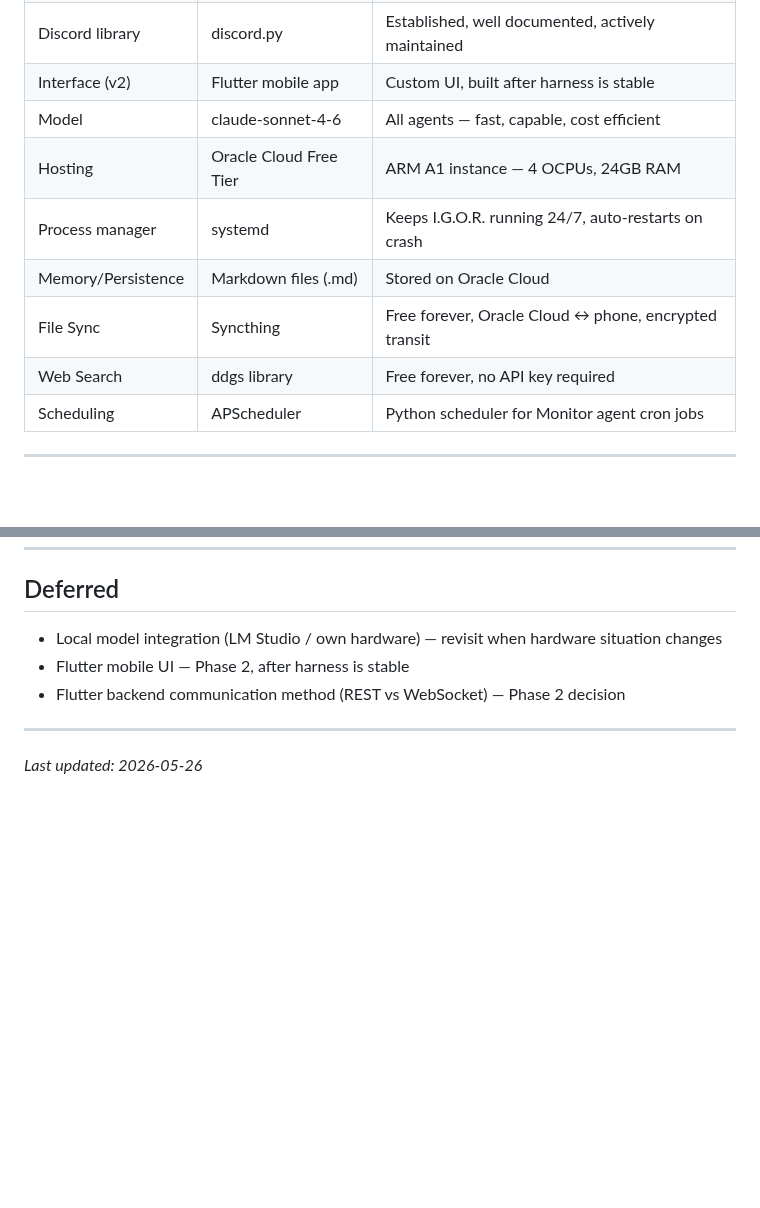
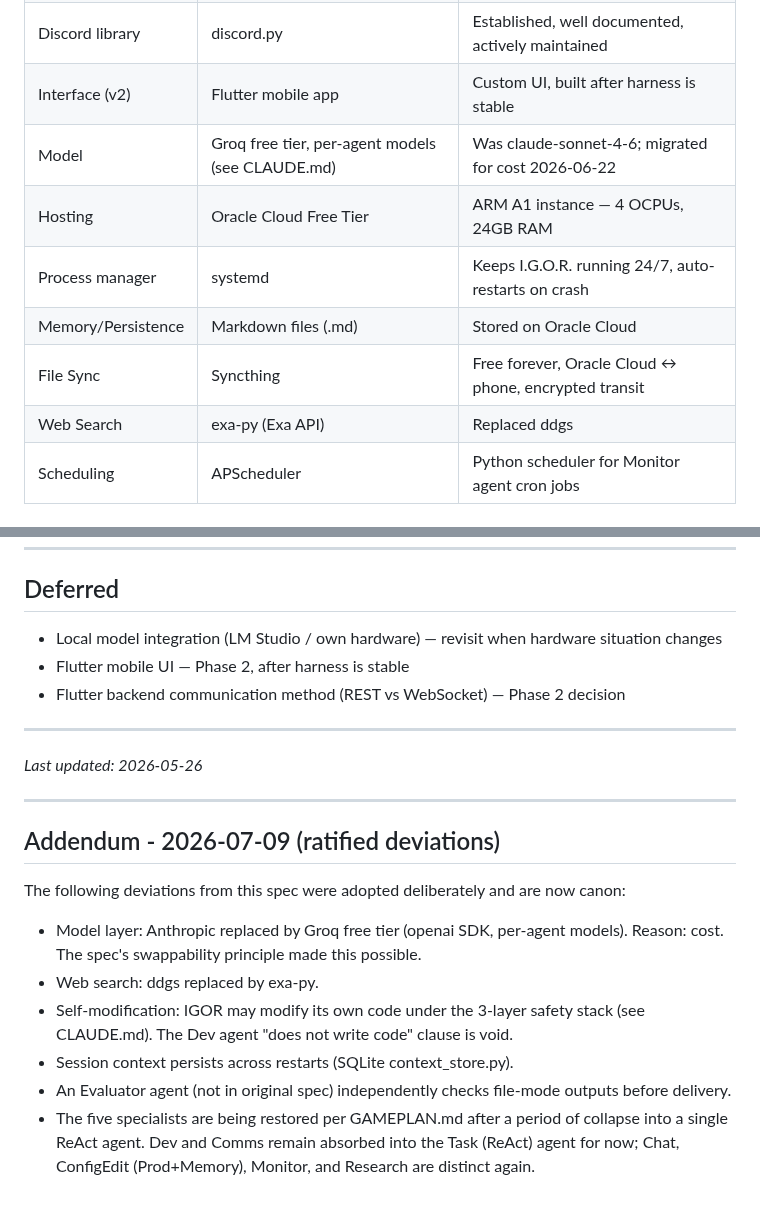
Before and after one commit to neoprimlabs/I.G.O.R., a Markdown page: IGOR_SPEC.md, 2 parts joined by grey strips. Rendered like a GitHub page; blank space fills up the shorter version.

Commit message:
spec: addendum ratifying post-May architecture changes (GAMEPLAN R0.1)
Co-Authored-By: Claude Opus 4.8 <noreply@anthropic.com>

```diff
--- a/IGOR_SPEC.md
+++ b/IGOR_SPEC.md
@@ -36,12 +36,12 @@ I.G.O.R. is a self-hosted, always-on personal AI assistant team built in Python.
 | Interface (v1) | Discord bot | Temporary — replace with Flutter UI |
 | Discord library | discord.py | Established, well documented, actively maintained |
 | Interface (v2) | Flutter mobile app | Custom UI, built after harness is stable |
-| Model | claude-sonnet-4-6 | All agents — fast, capable, cost efficient |
+| Model | Groq free tier, per-agent models (see CLAUDE.md) | Was claude-sonnet-4-6; migrated for cost 2026-06-22 |
 | Hosting | Oracle Cloud Free Tier | ARM A1 instance — 4 OCPUs, 24GB RAM |
 | Process manager | systemd | Keeps I.G.O.R. running 24/7, auto-restarts on crash |
 | Memory/Persistence | Markdown files (.md) | Stored on Oracle Cloud |
 | File Sync | Syncthing | Free forever, Oracle Cloud ↔ phone, encrypted transit |
-| Web Search | ddgs library | Free forever, no API key required |
+| Web Search | exa-py (Exa API) | Replaced ddgs |
 | Scheduling | APScheduler | Python scheduler for Monitor agent cron jobs |
 
 ---
@@ -340,3 +340,23 @@ Everything else is built on top of this working foundation.
 ---
 
 *Last updated: 2026-05-26*
+
+---
+
+## Addendum - 2026-07-09 (ratified deviations)
+
+The following deviations from this spec were adopted deliberately and are now
+canon:
+
+- Model layer: Anthropic replaced by Groq free tier (openai SDK, per-agent
+  models). Reason: cost. The spec's swappability principle made this possible.
+- Web search: ddgs replaced by exa-py.
+- Self-modification: IGOR may modify its own code under the 3-layer safety
+  stack (see CLAUDE.md). The Dev agent "does not write code" clause is void.
+- Session context persists across restarts (SQLite context_store.py).
+- An Evaluator agent (not in original spec) independently checks file-mode
+  outputs before delivery.
+- The five specialists are being restored per GAMEPLAN.md after a period of
+  collapse into a single ReAct agent. Dev and Comms remain absorbed into the
+  Task (ReAct) agent for now; Chat, ConfigEdit (Prod+Memory), Monitor, and
+  Research are distinct again.
```
Also changed, not shown: GAMEPLAN.md (+2 -4 lines).
